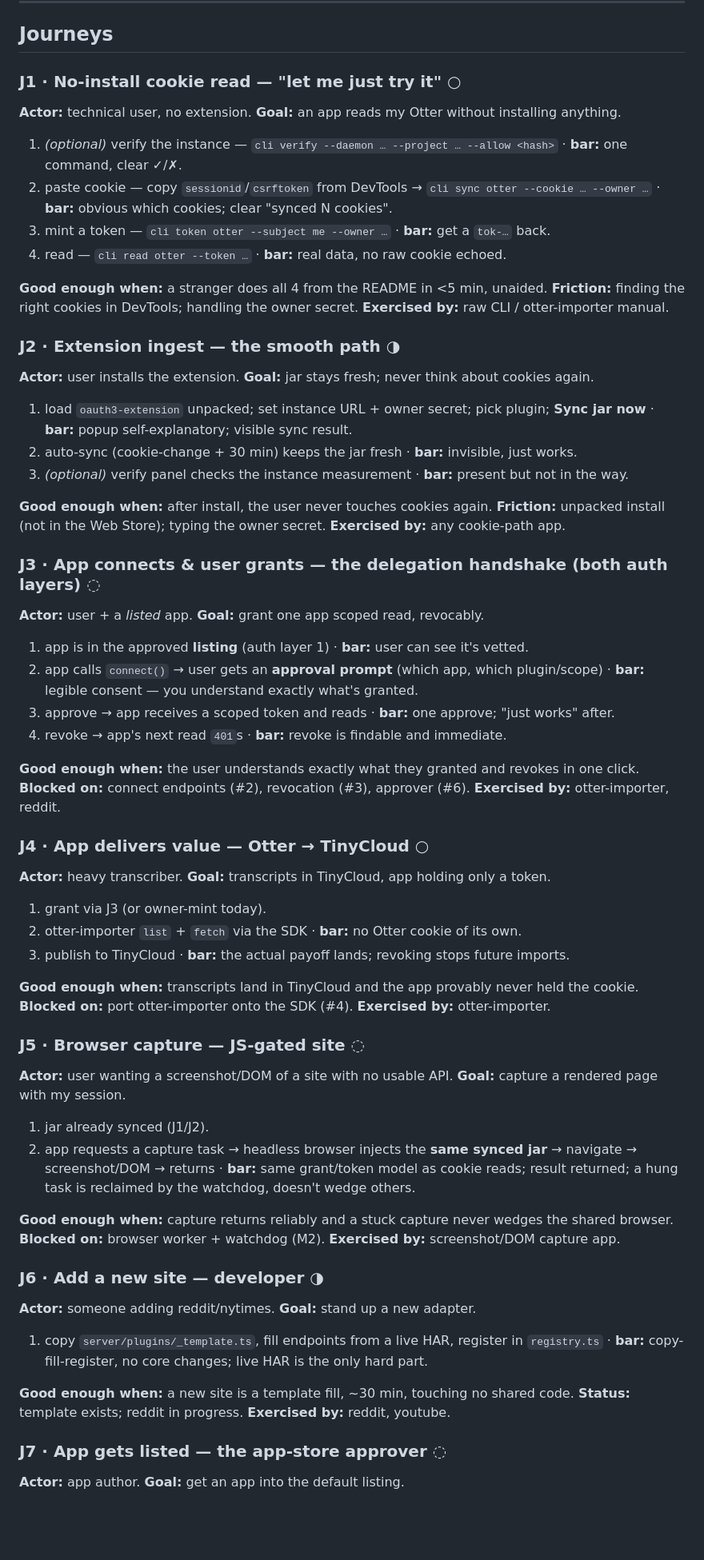
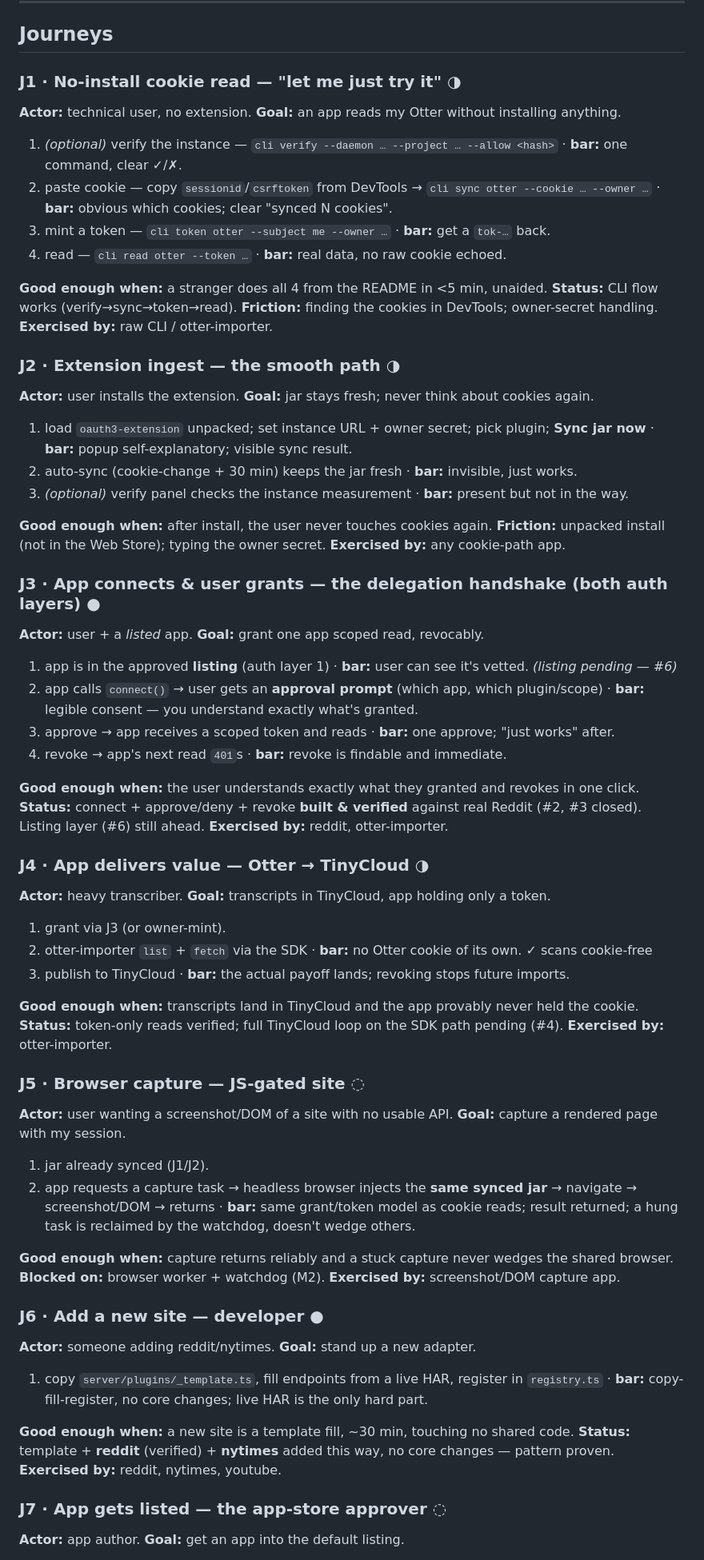
Before and after one commit to teleport-computer/oauth3-server, a Markdown page: USER-JOURNEYS.md, the part around one of its changes. Shown at 80% size. Drawn GitHub-style; blank space fills up the shorter version.

```diff
--- a/USER-JOURNEYS.md
+++ b/USER-JOURNEYS.md
@@ -30,7 +35,7 @@ Smoothness: ● smooth · ◑ ok, has friction · ○ rough/manual · ◌ not bu
 
 ## Journeys
 
-### J1 · No-install cookie read — "let me just try it" ○
+### J1 · No-install cookie read — "let me just try it" ◑
 **Actor:** technical user, no extension. **Goal:** an app reads my Otter without installing anything.
 1. *(optional)* verify the instance — `cli verify --daemon … --project … --allow <hash>` · **bar:** one command, clear ✓/✗.
 2. paste cookie — copy `sessionid`/`csrftoken` from DevTools → `cli sync otter --cookie … --owner …` · **bar:** obvious which cookies; clear "synced N cookies".
@@ -38,7 +43,7 @@ Smoothness: ● smooth · ◑ ok, has friction · ○ rough/manual · ◌ not bu
 4. read — `cli read otter --token …` · **bar:** real data, no raw cookie echoed.
 
 **Good enough when:** a stranger does all 4 from the README in <5 min, unaided.
-**Friction:** finding the right cookies in DevTools; handling the owner secret. **Exercised by:** raw CLI / otter-importer manual.
+**Status:** CLI flow works (verify→sync→token→read). **Friction:** finding the cookies in DevTools; owner-secret handling. **Exercised by:** raw CLI / otter-importer.
 
 ### J2 · Extension ingest — the smooth path ◑
 **Actor:** user installs the extension. **Goal:** jar stays fresh; never think about cookies again.
@@ -49,24 +54,24 @@ Smoothness: ● smooth · ◑ ok, has friction · ○ rough/manual · ◌ not bu
 **Good enough when:** after install, the user never touches cookies again.
 **Friction:** unpacked install (not in the Web Store); typing the owner secret. **Exercised by:** any cookie-path app.
 
-### J3 · App connects & user grants — the delegation handshake (both auth layers) ◌
+### J3 · App connects & user grants — the delegation handshake (both auth layers) ●
 **Actor:** user + a *listed* app. **Goal:** grant one app scoped read, revocably.
-1. app is in the approved **listing** (auth layer 1) · **bar:** user can see it's vetted.
+1. app is in the approved **listing** (auth layer 1) · **bar:** user can see it's vetted. *(listing pending — #6)*
 2. app calls `connect()` → user gets an **approval prompt** (which app, which plugin/scope) · **bar:** legible consent — you understand exactly what's granted.
 3. approve → app receives a scoped token and reads · **bar:** one approve; "just works" after.
 4. revoke → app's next read `401`s · **bar:** revoke is findable and immediate.
 
 **Good enough when:** the user understands exactly what they granted and revokes in one click.
-**Blocked on:** connect endpoints (#2), revocation (#3), approver (#6). **Exercised by:** otter-importer, reddit.
+**Status:** connect + approve/deny + revoke **built & verified** against real Reddit (#2, #3 closed). Listing layer (#6) still ahead. **Exercised by:** reddit, otter-importer.
 
-### J4 · App delivers value — Otter → TinyCloud ○
+### J4 · App delivers value — Otter → TinyCloud ◑
 **Actor:** heavy transcriber. **Goal:** transcripts in TinyCloud, app holding only a token.
-1. grant via J3 (or owner-mint today).
-2. otter-importer `list` + `fetch` via the SDK · **bar:** no Otter cookie of its own.
+1. grant via J3 (or owner-mint).
+2. otter-importer `list` + `fetch` via the SDK · **bar:** no Otter cookie of its own.  ✓ scans cookie-free
 3. publish to TinyCloud · **bar:** the actual payoff lands; revoking stops future imports.
 
 **Good enough when:** transcripts land in TinyCloud and the app provably never held the cookie.
-**Blocked on:** port otter-importer onto the SDK (#4). **Exercised by:** otter-importer.
+**Status:** token-only reads verified; full TinyCloud loop on the SDK path pending (#4). **Exercised by:** otter-importer.
 
 ### J5 · Browser capture — JS-gated site ◌
 **Actor:** user wanting a screenshot/DOM of a site with no usable API. **Goal:** capture a rendered page with my session.
@@ -76,12 +81,12 @@ Smoothness: ● smooth · ◑ ok, has friction · ○ rough/manual · ◌ not bu
 **Good enough when:** capture returns reliably and a stuck capture never wedges the shared browser.
 **Blocked on:** browser worker + watchdog (M2). **Exercised by:** screenshot/DOM capture app.
 
-### J6 · Add a new site — developer ◑
+### J6 · Add a new site — developer ●
 **Actor:** someone adding reddit/nytimes. **Goal:** stand up a new adapter.
 1. copy `server/plugins/_template.ts`, fill endpoints from a live HAR, register in `registry.ts` · **bar:** copy-fill-register, no core changes; live HAR is the only hard part.
 
 **Good enough when:** a new site is a template fill, ~30 min, touching no shared code.
-**Status:** template exists; reddit in progress. **Exercised by:** reddit, youtube.
+**Status:** template + **reddit** (verified) + **nytimes** added this way, no core changes — pattern proven. **Exercised by:** reddit, nytimes, youtube.
 
 ### J7 · App gets listed — the app-store approver ◌
 **Actor:** app author. **Goal:** get an app into the default listing.
```
Also changed, not shown: other parts of USER-JOURNEYS.md (+12 -4 lines).
